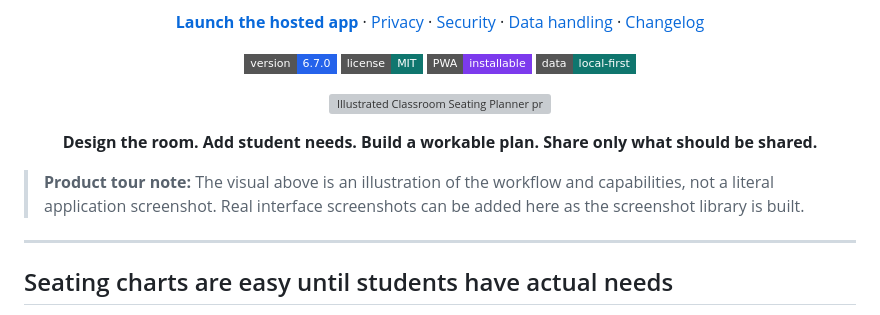
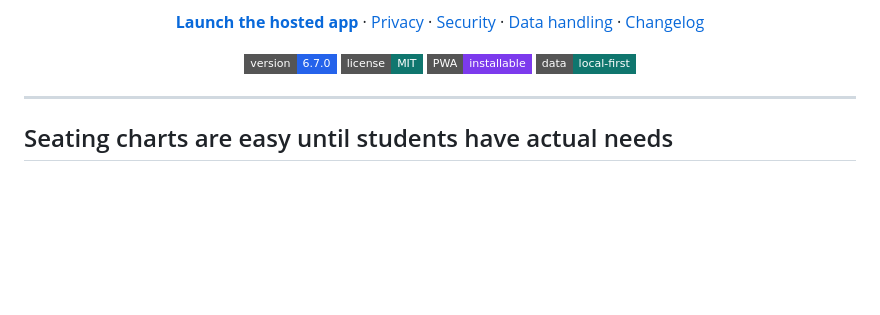
Before and after one commit to NomadCF/seatingchart, a Markdown page: README.md, the part around the change. Drawn GitHub-style; badges without logos; blank space fills up the shorter version; grey boxes are pictures that could not be loaded.

Commit message:
Remove misleading product tour illustration

```diff
--- a/README.md
+++ b/README.md
@@ -15,14 +15,6 @@ A free, open-source, privacy-conscious seating planner for educators. Design the
 ![Local-first](https://img.shields.io/badge/data-local--first-0f766e?style=flat-square)
 
 </div>
-
-<p align="center">
-  <img src="docs/media/product-tour.svg" alt="Illustrated Classroom Seating Planner product tour showing a roster, classroom seating layout, seating rules, conflict checks, and privacy-focused planning" width="100%">
-</p>
-
-<p align="center"><strong>Design the room. Add student needs. Build a workable plan. Share only what should be shared.</strong></p>
-
-> **Product tour note:** The visual above is an illustration of the workflow and capabilities, not a literal application screenshot. Real interface screenshots can be added here as the screenshot library is built.
 
 ---
 
```
